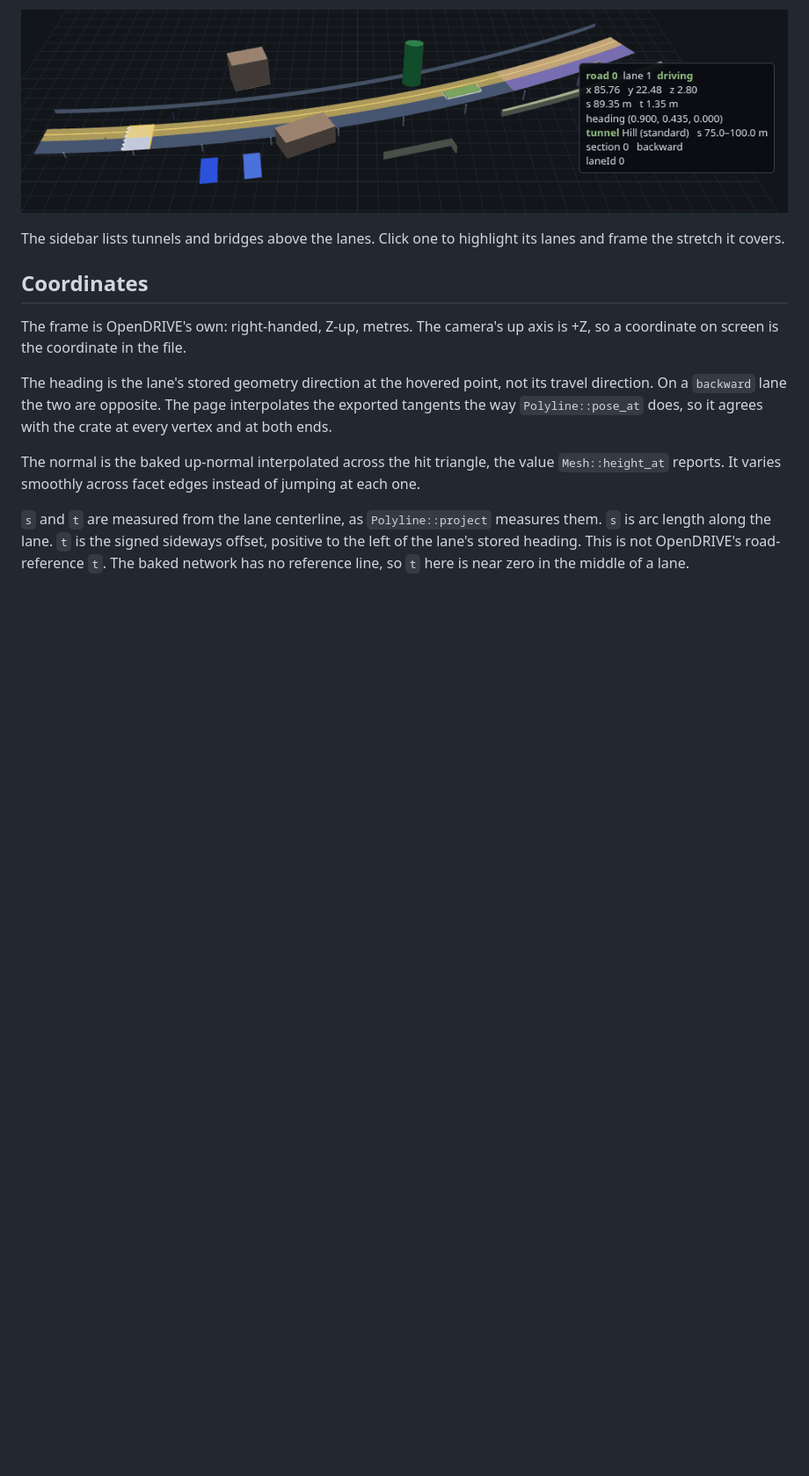
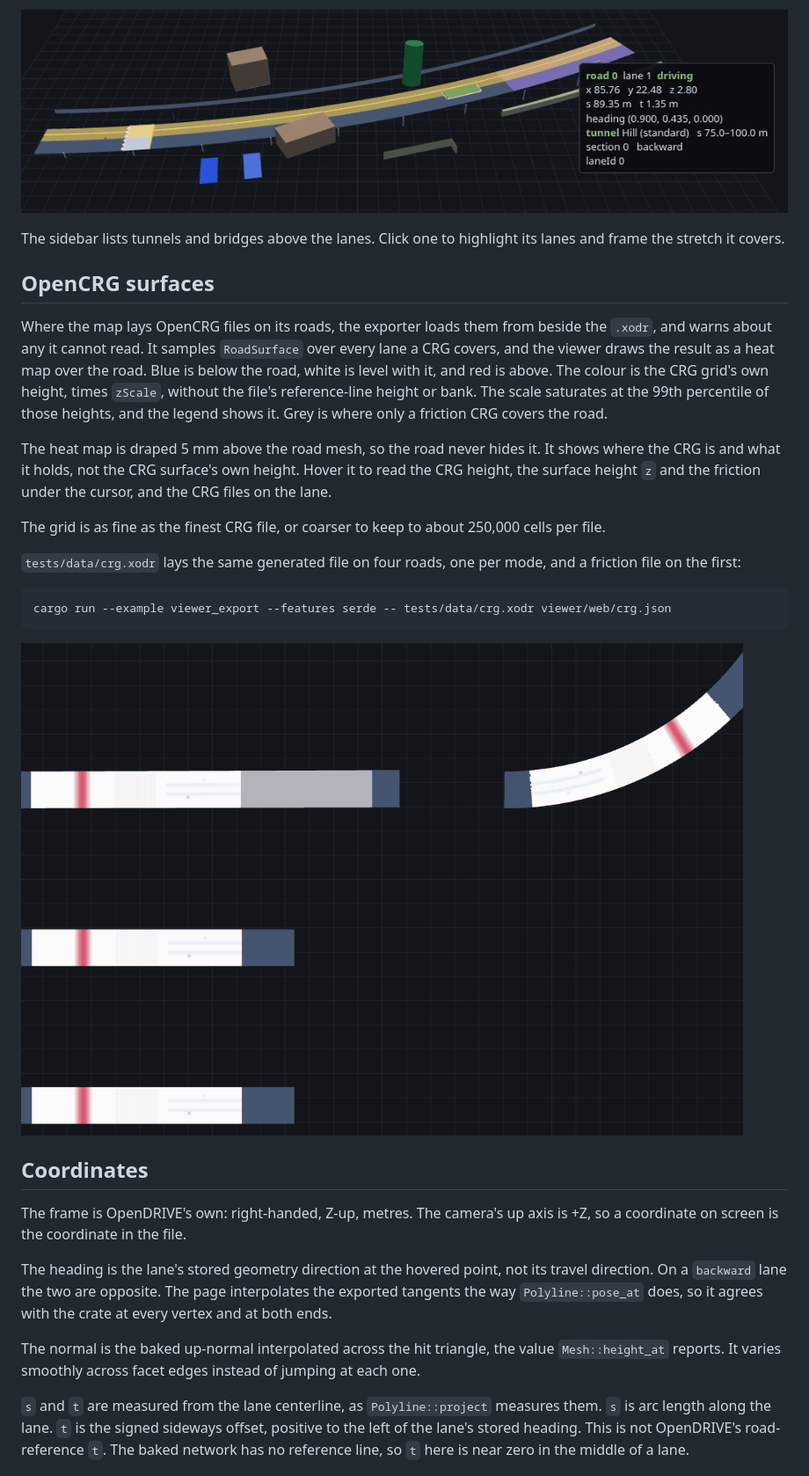
Before and after one commit to jakeaboganda/libopendrive-rs, a Markdown page: viewer/README.md, the part around the change printed below. Shown: that part at 88% size. Rendered like a GitHub page; pictures changed too: viewer/crg.png (added); blank space fills up the shorter version.

Commit message:
feat: draw OpenCRG heights as a heat map in the viewer
The exporter samples RoadSurface over the lanes a CRG covers. Hover reads
out the CRG height, surface height and friction.

````diff
--- a/viewer/README.md
+++ b/viewer/README.md
@@ -120,6 +122,34 @@ bridge's name, type and `s` range to the readout.
 The sidebar lists tunnels and bridges above the lanes. Click one to
 highlight its lanes and frame the stretch it covers.
 
+## OpenCRG surfaces
+
+Where the map lays OpenCRG files on its roads, the exporter loads them from
+beside the `.xodr`, and warns about any it cannot read. It samples
+`RoadSurface` over every lane a CRG covers, and the viewer draws the result
+as a heat map over the road. Blue is below the road, white is level with it,
+and red is above. The colour is the CRG grid's own height, times `zScale`,
+without the file's reference-line height or bank. The scale saturates at the
+99th percentile of those heights, and the legend shows it. Grey is where only
+a friction CRG covers the road.
+
+The heat map is draped 5 mm above the road mesh, so the road never hides it.
+It shows where the CRG is and what it holds, not the CRG surface's own
+height. Hover it to read the CRG height, the surface height `z` and the
+friction under the cursor, and the CRG files on the lane.
+
+The grid is as fine as the finest CRG file, or coarser to keep to about
+250,000 cells per file.
+
+`tests/data/crg.xodr` lays the same generated file on four roads, one per
+mode, and a friction file on the first:
+
+```sh
+cargo run --example viewer_export --features serde -- tests/data/crg.xodr viewer/web/crg.json
+```
+
+![The CRG test map from above](crg.png)
+
 ## Coordinates
 
 The frame is OpenDRIVE's own: right-handed, Z-up, metres. The camera's up
````
Also changed, not shown: other parts of viewer/README.md (+3 -1 lines), CHANGELOG.md (+2 -0 lines), 2 other files.
